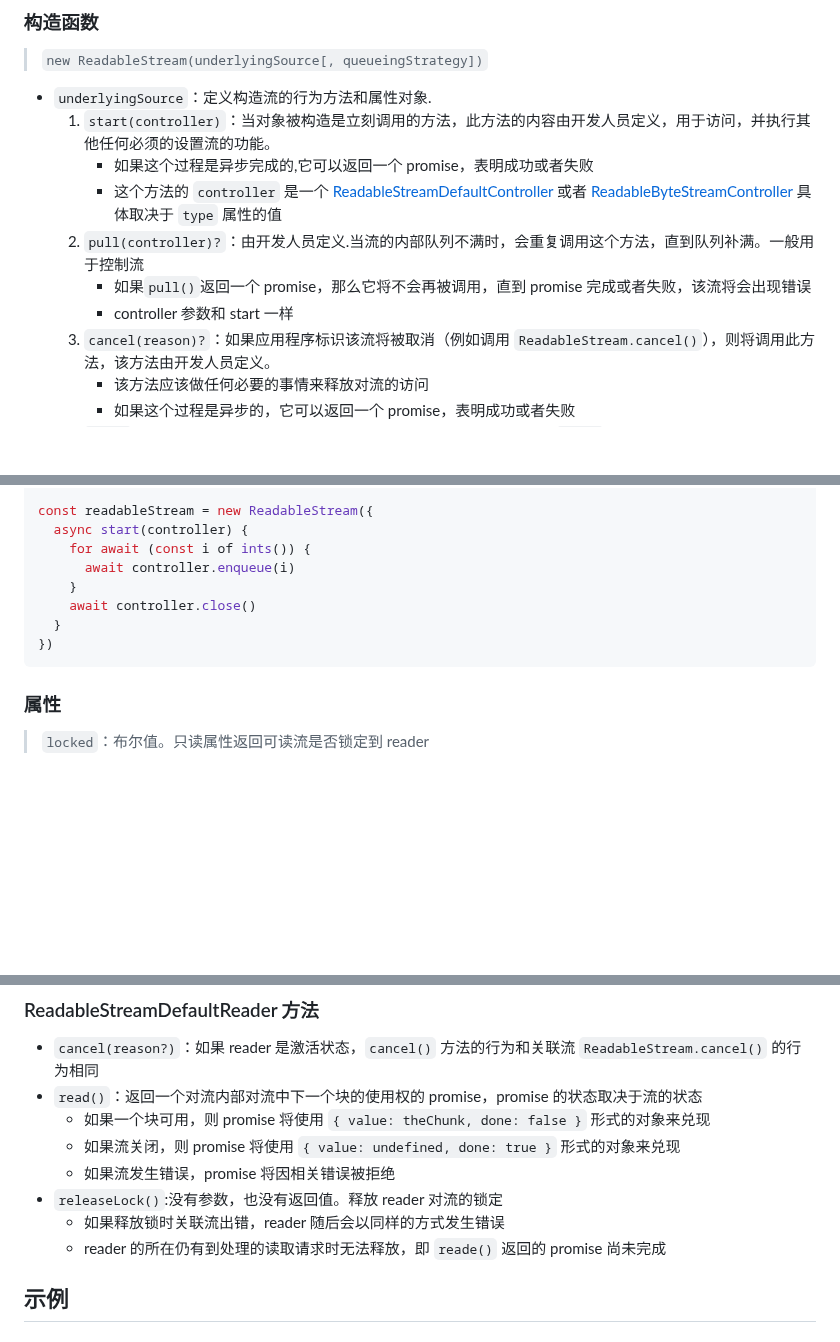
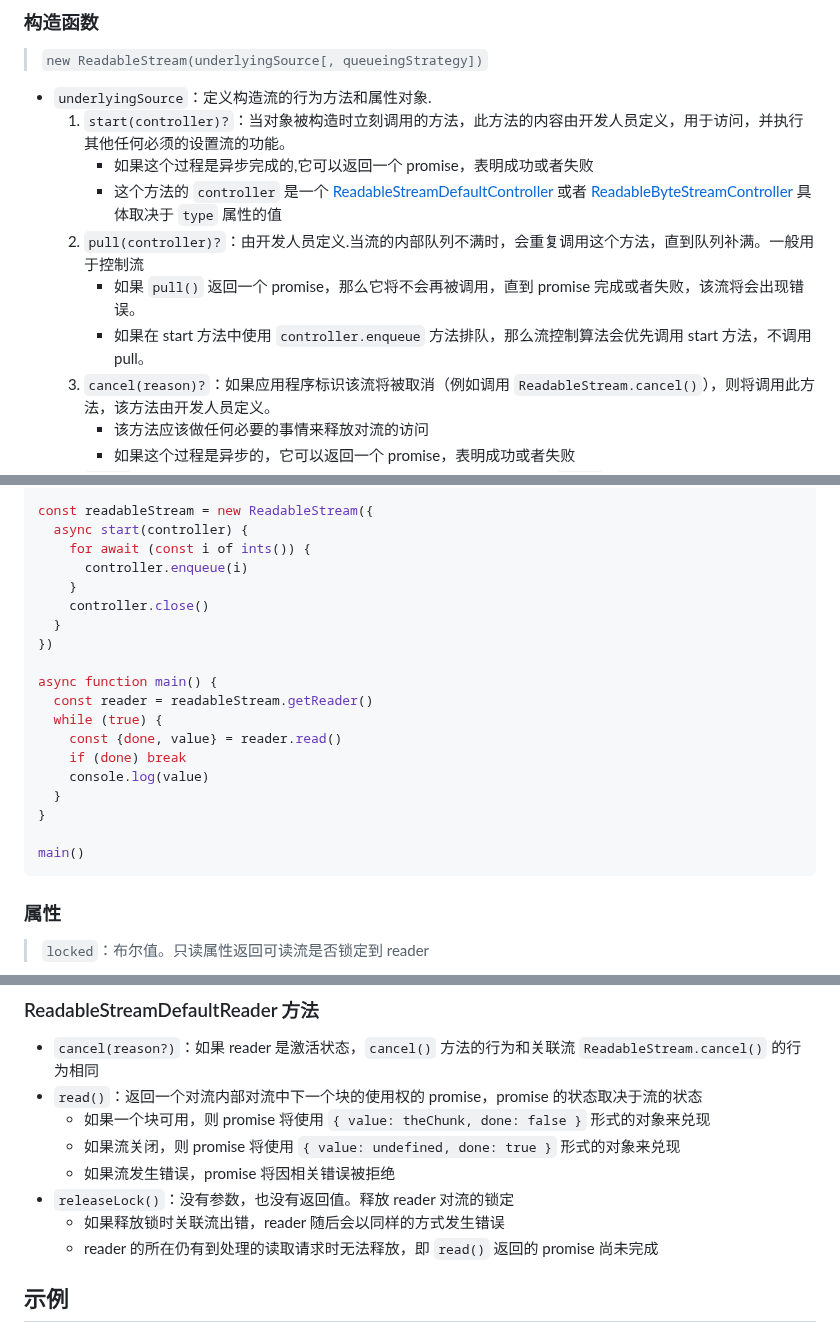
Before and after one commit to fwqaaq/coding_and_nas, a Markdown page: JavascriptAPI/StreamsAPI.md, 3 parts joined by grey strips. Drawn GitHub-style; blank space fills up the shorter version.

Commit message:
Update StreamsAPI.md (#8)
* Update StreamsAPI.md

* Update JavascriptAPI/StreamsAPI.md

````diff
--- a/JavascriptAPI/StreamsAPI.md
+++ b/JavascriptAPI/StreamsAPI.md
@@ -38,12 +38,12 @@
 >`new ReadableStream(underlyingSource[, queueingStrategy])`
 
 * `underlyingSource`：定义构造流的行为方法和属性对象.
-   1. `start(controller)`：当对象被构造是立刻调用的方法，此方法的内容由开发人员定义，用于访问，并执行其他任何必须的设置流的功能。
+   1. `start(controller)?`：当对象被构造时立刻调用的方法，此方法的内容由开发人员定义，用于访问，并执行其他任何必须的设置流的功能。
       * 如果这个过程是异步完成的,它可以返回一个 promise，表明成功或者失败
       * 这个方法的 `controller` 是一个 [ReadableStreamDefaultController](https://developer.mozilla.org/en-US/docs/Web/API/ReadableStreamDefaultController) 或者 [ReadableByteStreamController](https://developer.mozilla.org/en-US/docs/Web/API/ReadableByteStreamController) 具体取决于 `type` 属性的值
    2. `pull(controller)?`：由开发人员定义.当流的内部队列不满时，会重复调用这个方法，直到队列补满。一般用于控制流
-      * 如果`pull()`返回一个 promise，那么它将不会再被调用，直到 promise 完成或者失败，该流将会出现错误
-      * controller 参数和 start 一样
+      * 如果 `pull()` 返回一个 promise，那么它将不会再被调用，直到 promise 完成或者失败，该流将会出现错误。
+      * 如果在 start 方法中使用 `controller.enqueue` 方法排队，那么流控制算法会优先调用 start 方法，不调用 pull。
    3. `cancel(reason)?`：如果应用程序标识该流将被取消（例如调用 `ReadableStream.cancel()`），则将调用此方法，该方法由开发人员定义。
       * 该方法应该做任何必要的事情来释放对流的访问
       * 如果这个过程是异步的，它可以返回一个 promise，表明成功或者失败
@@ -78,11 +78,22 @@ async function* ints() {
 const readableStream = new ReadableStream({
   async start(controller) {
     for await (const i of ints()) {
-      await controller.enqueue(i)
+      controller.enqueue(i)
     }
-    await controller.close()
+    controller.close()
   }
 })
+
+async function main() {
+  const reader = readableStream.getReader()
+  while (true) {
+    const {done, value} = reader.read()
+    if (done) break
+    console.log(value)
+  }
+}
+
+main()
 ```
 
 ### 属性
@@ -202,9 +217,9 @@ reader.closed.then(() => {
   * 如果一个块可用，则 promise 将使用 `{ value: theChunk, done: false }` 形式的对象来兑现
   * 如果流关闭，则 promise 将使用 `{ value: undefined, done: true }` 形式的对象来兑现
   * 如果流发生错误，promise 将因相关错误被拒绝
-* `releaseLock()`:没有参数，也没有返回值。释放 reader 对流的锁定
+* `releaseLock()`：没有参数，也没有返回值。释放 reader 对流的锁定
   * 如果释放锁时关联流出错，reader 随后会以同样的方式发生错误
-  * reader 的所在仍有到处理的读取请求时无法释放，即 `reade()` 返回的 promise 尚未完成
+  * reader 的所在仍有到处理的读取请求时无法释放，即 `read()` 返回的 promise 尚未完成
 
 ## 示例
 
````
Also changed, not shown: other parts of JavascriptAPI/StreamsAPI.md (+9 -5 lines).
